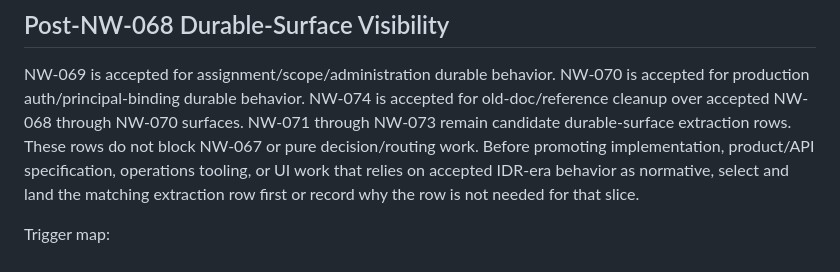
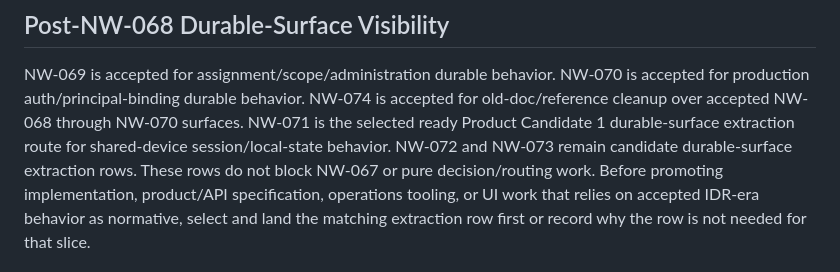
Before and after one commit to Hamza-ye/datarun-platform, a Markdown page: docs/agent-working-surface/platform-next-work-backlog.md, the part around one of its changes. Drawn GitHub-style.

```diff
--- a/docs/agent-working-surface/platform-next-work-backlog.md
+++ b/docs/agent-working-surface/platform-next-work-backlog.md
@@ -79,8 +79,10 @@ through the gap playbook before implementation.
 NW-069 is accepted for assignment/scope/administration durable behavior.
 NW-070 is accepted for production auth/principal-binding durable behavior.
 NW-074 is accepted for old-doc/reference cleanup over accepted NW-068 through
-NW-070 surfaces. NW-071 through NW-073 remain candidate durable-surface
-extraction rows. These rows do not block NW-067 or pure decision/routing work.
+NW-070 surfaces. NW-071 is the selected ready Product Candidate 1
+durable-surface extraction route for shared-device session/local-state
+behavior. NW-072 and NW-073 remain candidate durable-surface extraction rows.
+These rows do not block NW-067 or pure decision/routing work.
 Before promoting
 implementation, product/API specification, operations tooling, or UI work that
 relies on accepted IDR-era behavior as normative, select and land the matching
```
Also changed, not shown: other parts of docs/agent-working-surface/platform-next-work-backlog.md (+2 -2 lines), docs/status.md (+4 -4 lines), 1 other file.
